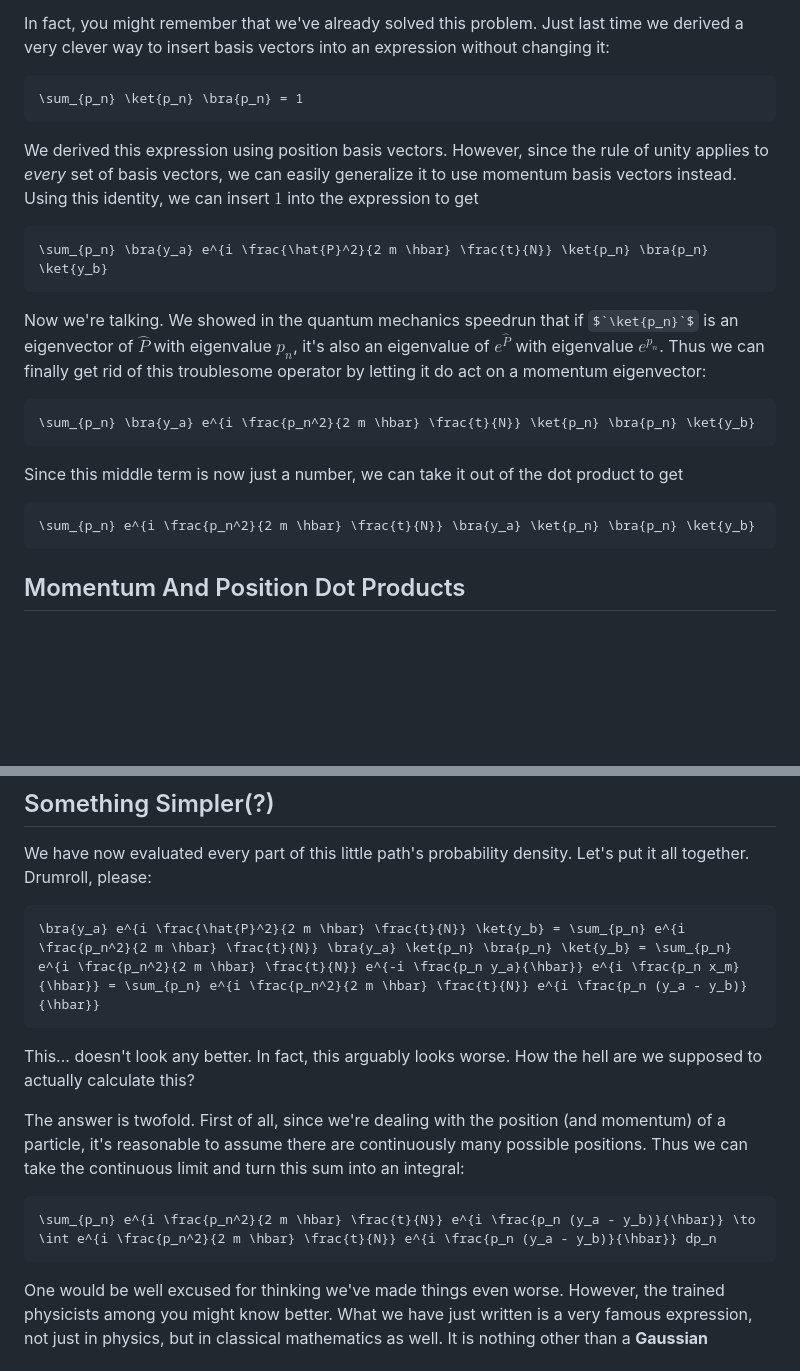
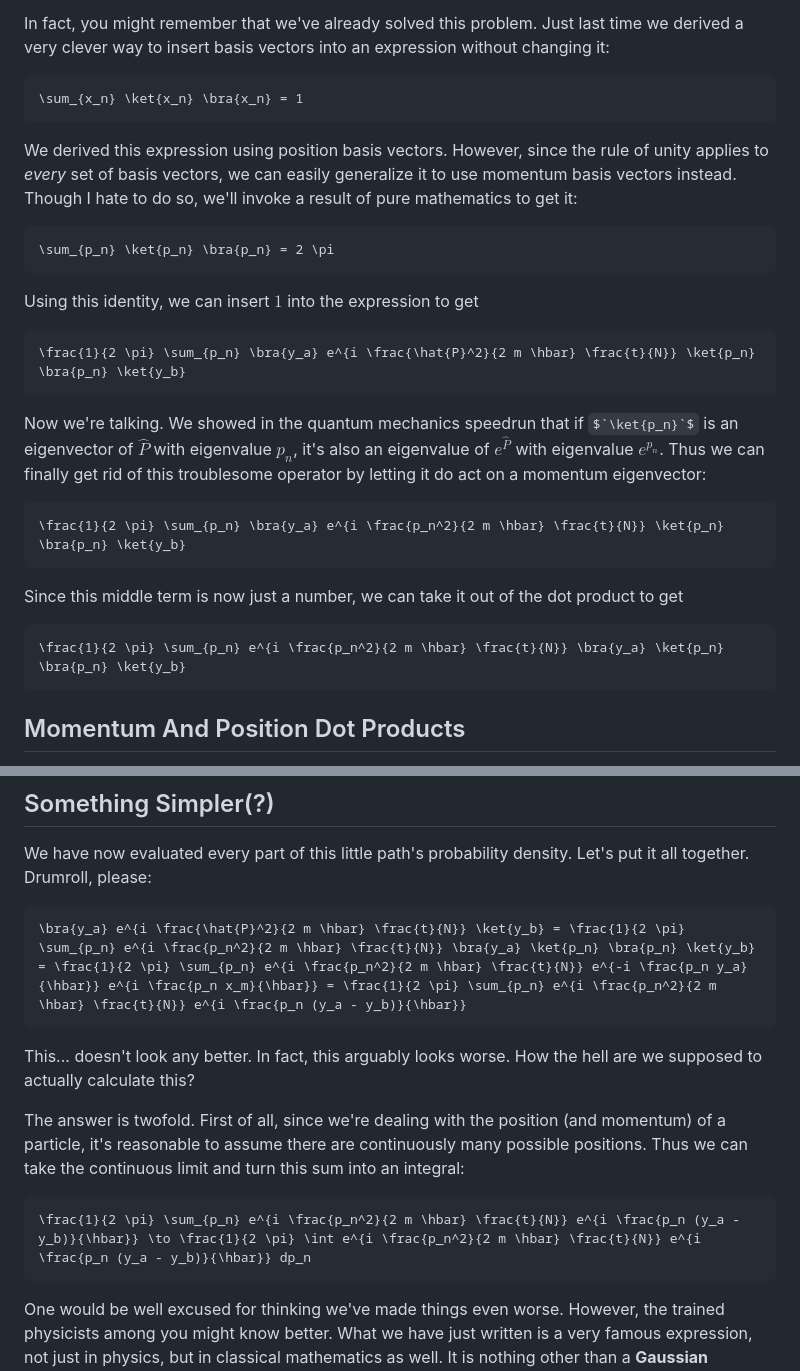
Before and after one commit to AetherBreeze/aetherbreeze.github.io, a Markdown page: _articles/path-integral-formulation-2.md, 2 parts joined by grey strips. GitHub-like rendering; some formulas as TeX source; blank space fills up the shorter version.

Commit message:
correct normalization of momentum integral

````diff
--- a/_articles/path-integral-formulation-2.md
+++ b/_articles/path-integral-formulation-2.md
@@ -59,25 +59,31 @@ Notice how the momentum operator has suddenly showed up. This should immediately
 In fact, you might remember that we've already solved this problem. Just last time we derived a very clever way to insert basis vectors into an expression without changing it:
 
 ```math
-\sum_{p_n} \ket{p_n} \bra{p_n} = 1
+\sum_{x_n} \ket{x_n} \bra{x_n} = 1
 ```
 
-We derived this expression using position basis vectors. However, since the rule of unity applies to *every* set of basis vectors, we can easily generalize it to use momentum basis vectors instead. Using this identity, we can insert $`1`$ into the expression to get
+We derived this expression using position basis vectors. However, since the rule of unity applies to *every* set of basis vectors, we can easily generalize it to use momentum basis vectors instead. Though I hate to do so, we'll invoke a result of pure mathematics to get it:
 
 ```math
-\sum_{p_n} \bra{y_a} e^{i \frac{\hat{P}^2}{2 m \hbar} \frac{t}{N}} \ket{p_n} \bra{p_n} \ket{y_b}
+\sum_{p_n} \ket{p_n} \bra{p_n} = 2 \pi
+```
+
+Using this identity, we can insert $`1`$ into the expression to get
+
+```math
+\frac{1}{2 \pi} \sum_{p_n} \bra{y_a} e^{i \frac{\hat{P}^2}{2 m \hbar} \frac{t}{N}} \ket{p_n} \bra{p_n} \ket{y_b}
 ```
 
 Now we're talking. We showed in the quantum mechanics speedrun that if $`\ket{p_n}`$ is an eigenvector of $`\hat{P}`$ with eigenvalue $`p_n`$, it's also an eigenvalue of $`e^{\hat{P}}`$ with eigenvalue $`e^{p_n}`$. Thus we can finally get rid of this troublesome operator by letting it do act on a momentum eigenvector:
 
 ```math
-\sum_{p_n} \bra{y_a} e^{i \frac{p_n^2}{2 m \hbar} \frac{t}{N}} \ket{p_n} \bra{p_n} \ket{y_b}
+\frac{1}{2 \pi} \sum_{p_n} \bra{y_a} e^{i \frac{p_n^2}{2 m \hbar} \frac{t}{N}} \ket{p_n} \bra{p_n} \ket{y_b}
 ```
 
 Since this middle term is now just a number, we can take it out of the dot product to get
 
 ```math
-\sum_{p_n} e^{i \frac{p_n^2}{2 m \hbar} \frac{t}{N}} \bra{y_a} \ket{p_n} \bra{p_n} \ket{y_b}
+\frac{1}{2 \pi} \sum_{p_n} e^{i \frac{p_n^2}{2 m \hbar} \frac{t}{N}} \bra{y_a} \ket{p_n} \bra{p_n} \ket{y_b}
 ```
 
 ## Momentum And Position Dot Products
@@ -129,7 +135,7 @@ With a single stroke, we can also calculate the other dot product. Note that bec
 We have now evaluated every part of this little path's probability density. Let's put it all together. Drumroll, please:
 
 ```math
-\bra{y_a} e^{i \frac{\hat{P}^2}{2 m \hbar} \frac{t}{N}} \ket{y_b} = \sum_{p_n} e^{i \frac{p_n^2}{2 m \hbar} \frac{t}{N}} \bra{y_a} \ket{p_n} \bra{p_n} \ket{y_b} = \sum_{p_n} e^{i \frac{p_n^2}{2 m \hbar} \frac{t}{N}} e^{-i \frac{p_n y_a}{\hbar}} e^{i \frac{p_n x_m}{\hbar}} = \sum_{p_n} e^{i \frac{p_n^2}{2 m \hbar} \frac{t}{N}} e^{i \frac{p_n (y_a - y_b)}{\hbar}}
+\bra{y_a} e^{i \frac{\hat{P}^2}{2 m \hbar} \frac{t}{N}} \ket{y_b} = \frac{1}{2 \pi} \sum_{p_n} e^{i \frac{p_n^2}{2 m \hbar} \frac{t}{N}} \bra{y_a} \ket{p_n} \bra{p_n} \ket{y_b} = \frac{1}{2 \pi} \sum_{p_n} e^{i \frac{p_n^2}{2 m \hbar} \frac{t}{N}} e^{-i \frac{p_n y_a}{\hbar}} e^{i \frac{p_n x_m}{\hbar}} = \frac{1}{2 \pi} \sum_{p_n} e^{i \frac{p_n^2}{2 m \hbar} \frac{t}{N}} e^{i \frac{p_n (y_a - y_b)}{\hbar}}
 ```
 
 This... doesn't look any better. In fact, this arguably looks worse. How the hell are we supposed to actually calculate this?
@@ -137,7 +143,7 @@ This... doesn't look any better. In fact, this arguably looks worse. How the hel
 The answer is twofold. First of all, since we're dealing with the position (and momentum) of a particle, it's reasonable to assume there are continuously many possible positions. Thus we can take the continuous limit and turn this sum into an integral:
 
 ```math
-\sum_{p_n} e^{i \frac{p_n^2}{2 m \hbar} \frac{t}{N}} e^{i \frac{p_n (y_a - y_b)}{\hbar}} \to \int e^{i \frac{p_n^2}{2 m \hbar} \frac{t}{N}} e^{i \frac{p_n (y_a - y_b)}{\hbar}} dp_n
+\frac{1}{2 \pi} \sum_{p_n} e^{i \frac{p_n^2}{2 m \hbar} \frac{t}{N}} e^{i \frac{p_n (y_a - y_b)}{\hbar}} \to \frac{1}{2 \pi} \int e^{i \frac{p_n^2}{2 m \hbar} \frac{t}{N}} e^{i \frac{p_n (y_a - y_b)}{\hbar}} dp_n
 ```
 
 One would be well excused for thinking we've made things even worse. However, the trained physicists among you might know better. What we have just written is a very famous expression, not just in physics, but in classical mathematics as well. It is nothing other than a **Gaussian integral,** and a large chunk of quantum mechanics is based on its evaluation.
````
